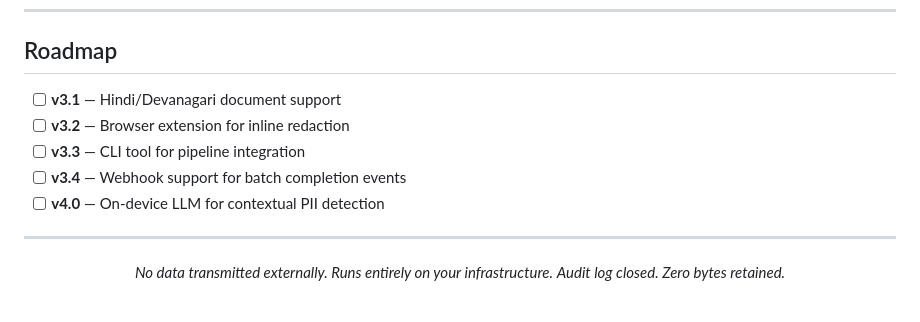
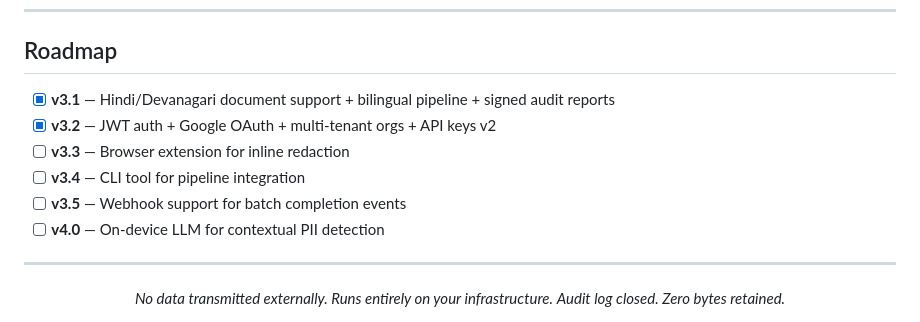
Before and after one commit to Sibtain-Nayani/Ciphera, a Markdown page: README.md, the part around the change. GitHub-like rendering.

Commit message:
docs: updated README

```diff
--- a/README.md
+++ b/README.md
@@ -661,10 +661,11 @@ cd frontend && npm run test
 
 ## Roadmap
 
-- [ ] **v3.1** — Hindi/Devanagari document support
-- [ ] **v3.2** — Browser extension for inline redaction
-- [ ] **v3.3** — CLI tool for pipeline integration
-- [ ] **v3.4** — Webhook support for batch completion events
+- [x] **v3.1** — Hindi/Devanagari document support + bilingual pipeline + signed audit reports
+- [x] **v3.2** — JWT auth + Google OAuth + multi-tenant orgs + API keys v2
+- [ ] **v3.3** — Browser extension for inline redaction
+- [ ] **v3.4** — CLI tool for pipeline integration
+- [ ] **v3.5** — Webhook support for batch completion events
 - [ ] **v4.0** — On-device LLM for contextual PII detection
 
 ---
```
